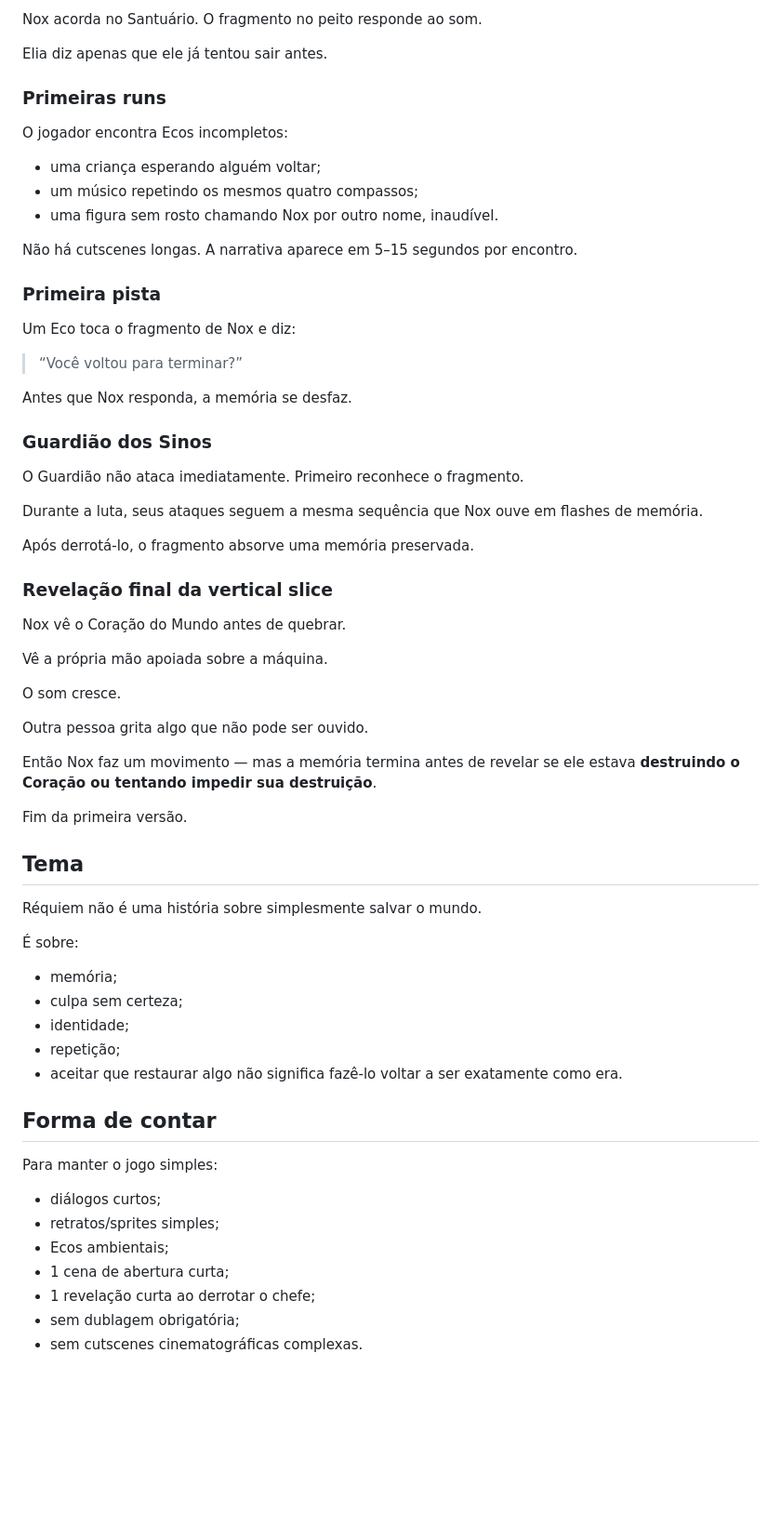
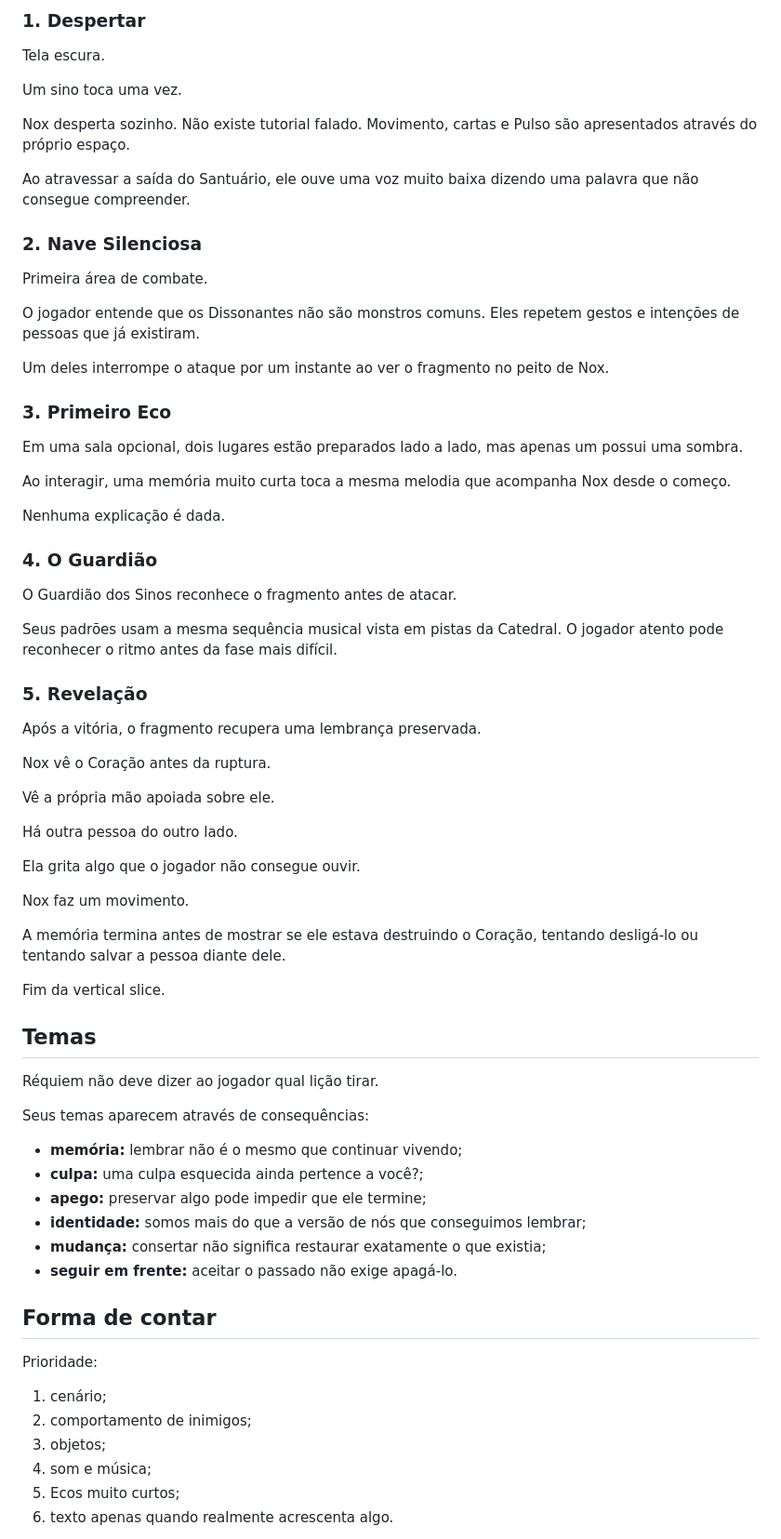
Before and after one commit to PHenriquen/Game-R-quiem, a Markdown page: docs/STORY.md, the part around one of its changes. Shown at 93% size. GitHub-like rendering; blank space fills up the shorter version.

Commit message:
docs: rewrite story around solitude and second presence

```diff
--- a/docs/STORY.md
+++ b/docs/STORY.md
@@ -50,69 +84,75 @@ Tela escura. Um sino toca uma única vez.
 
-Nox acorda no Santuário. O fragmento no peito responde ao som.
+### 1. Despertar
 
-Elia diz apenas que ele já tentou sair antes.
+Tela escura.
 
-### Primeiras runs
+Um sino toca uma vez.
 
-O jogador encontra Ecos incompletos:
+Nox desperta sozinho. Não existe tutorial falado. Movimento, cartas e Pulso são apresentados através do próprio espaço.
 
-- uma criança esperando alguém voltar;
-- um músico repetindo os mesmos quatro compassos;
-- uma figura sem rosto chamando Nox por outro nome, inaudível.
+Ao atravessar a saída do Santuário, ele ouve uma voz muito baixa dizendo uma palavra que não consegue compreender.
 
-Não há cutscenes longas. A narrativa aparece em 5–15 segundos por encontro.
+### 2. Nave Silenciosa
 
-### Primeira pista
+Primeira área de combate.
 
-Um Eco toca o fragmento de Nox e diz:
+O jogador entende que os Dissonantes não são monstros comuns. Eles repetem gestos e intenções de pessoas que já existiram.
 
-> “Você voltou para terminar?”
+Um deles interrompe o ataque por um instante ao ver o fragmento no peito de Nox.
 
-Antes que Nox responda, a memória se desfaz.
+### 3. Primeiro Eco
 
-### Guardião dos Sinos
+Em uma sala opcional, dois lugares estão preparados lado a lado, mas apenas um possui uma sombra.
 
-O Guardião não ataca imediatamente. Primeiro reconhece o fragmento.
+Ao interagir, uma memória muito curta toca a mesma melodia que acompanha Nox desde o começo.
 
-Durante a luta, seus ataques seguem a mesma sequência que Nox ouve em flashes de memória.
+Nenhuma explicação é dada.
 
-Após derrotá-lo, o fragmento absorve uma memória preservada.
+### 4. O Guardião
 
-### Revelação final da vertical slice
+O Guardião dos Sinos reconhece o fragmento antes de atacar.
 
-Nox vê o Coração do Mundo antes de quebrar.
+Seus padrões usam a mesma sequência musical vista em pistas da Catedral. O jogador atento pode reconhecer o ritmo antes da fase mais difícil.
 
-Vê a própria mão apoiada sobre a máquina.
+### 5. Revelação
 
-O som cresce.
+Após a vitória, o fragmento recupera uma lembrança preservada.
 
-Outra pessoa grita algo que não pode ser ouvido.
+Nox vê o Coração antes da ruptura.
 
-Então Nox faz um movimento — mas a memória termina antes de revelar se ele estava **destruindo o Coração ou tentando impedir sua destruição**.
+Vê a própria mão apoiada sobre ele.
 
-Fim da primeira versão.
+Há outra pessoa do outro lado.
 
-## Tema
+Ela grita algo que o jogador não consegue ouvir.
 
-Réquiem não é uma história sobre simplesmente salvar o mundo.
+Nox faz um movimento.
 
-É sobre:
+A memória termina antes de mostrar se ele estava destruindo o Coração, tentando desligá-lo ou tentando salvar a pessoa diante dele.
 
-- memória;
-- culpa sem certeza;
-- identidade;
-- repetição;
-- aceitar que restaurar algo não significa fazê-lo voltar a ser exatamente como era.
+Fim da vertical slice.
+
+## Temas
+
+Réquiem não deve dizer ao jogador qual lição tirar.
+
+Seus temas aparecem através de consequências:
+
+- **memória:** lembrar não é o mesmo que continuar vivendo;
+- **culpa:** uma culpa esquecida ainda pertence a você?;
+- **apego:** preservar algo pode impedir que ele termine;
+- **identidade:** somos mais do que a versão de nós que conseguimos lembrar;
+- **mudança:** consertar não significa restaurar exatamente o que existia;
+- **seguir em frente:** aceitar o passado não exige apagá-lo.
 
 ## Forma de contar
 
-Para manter o jogo simples:
+Prioridade:
 
-- diálogos curtos;
-- retratos/sprites simples;
-- Ecos ambientais;
-- 1 cena de abertura curta;
-- 1 revelação curta ao derrotar o chefe;
-- sem dublagem obrigatória;
-- sem cutscenes cinematográficas complexas.
+1. cenário;
+2. comportamento de inimigos;
+3. objetos;
+4. som e música;
+5. Ecos muito curtos;
+6. texto apenas quando realmente acrescenta algo.
 
```
Also changed, not shown: other parts of docs/STORY.md (+91 -23 lines).
